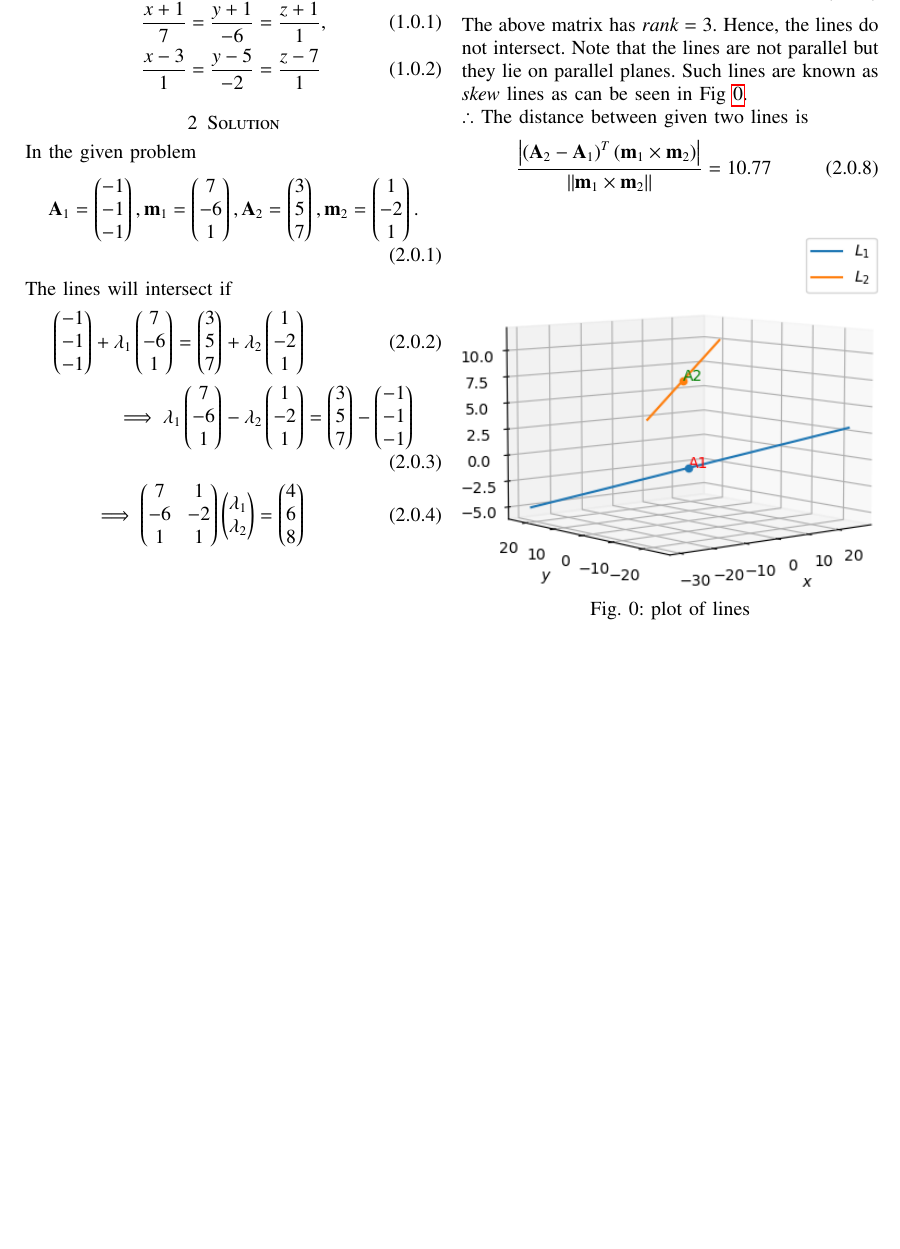
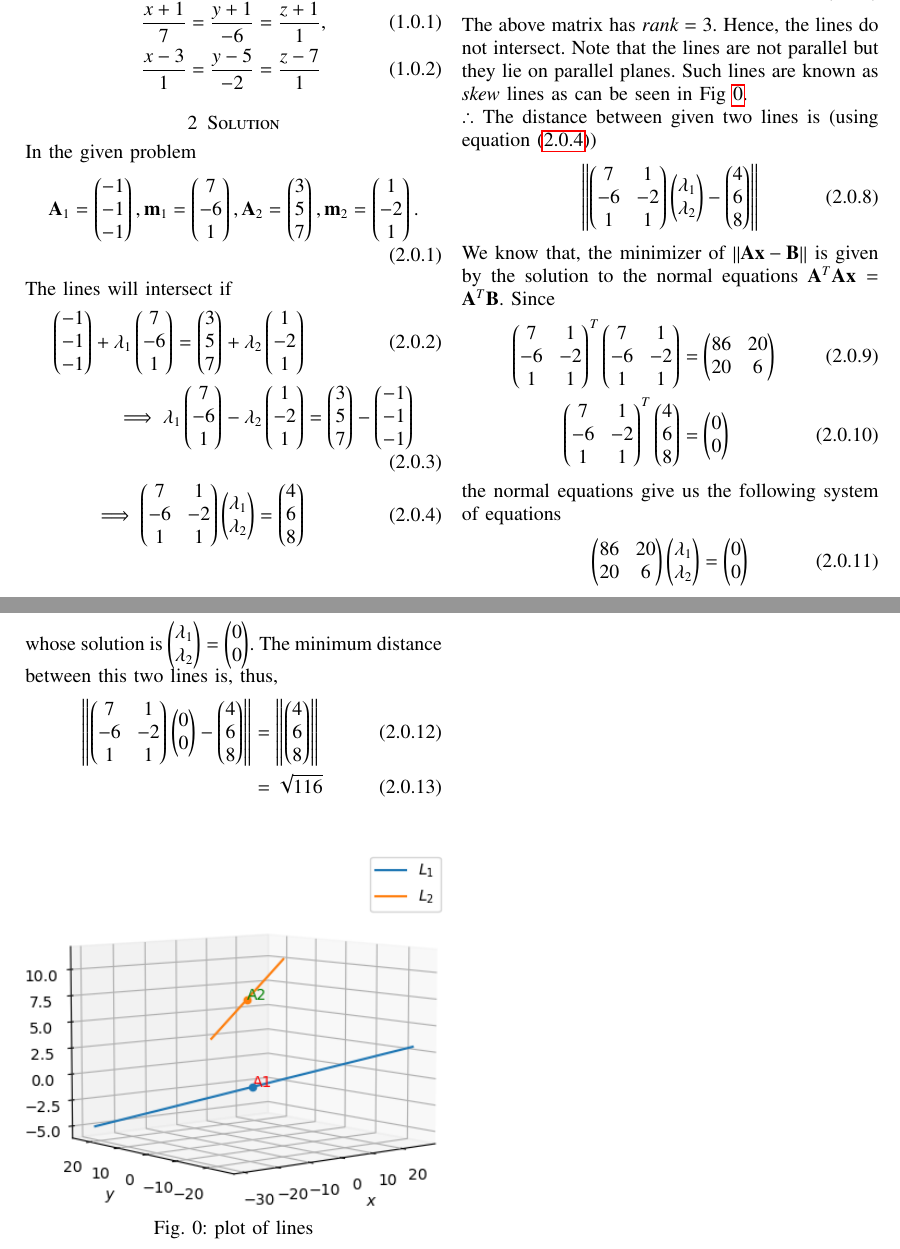
Before and after one commit to sujal100/EE3900, a LaTeX problem sheet (Assignment4/Assignment4.tex): part of the page before the commit and two parts of pages 1 and 2 of 2 after it, the two joined at a grey line, cut so that both start at the same text, the shorter picture padded with empty space. Compiled offline with pdfLaTeX.

Commit message:
Add files via upload

```diff
--- a/Assignment4/Assignment4.tex
+++ b/Assignment4/Assignment4.tex
@@ -163,7 +163,7 @@ The lines will intersect if
 \\
 \implies \lambda_1\myvec{7 \\ -6 \\1} - \lambda_2\myvec{1 \\ -2 \\1} &= \myvec{3\\5\\7}-\myvec{-1\\-1\\-1}
 \\
-\implies \myvec{7 & 1 \\ -6 & -2 \\ 1 & 1}\myvec{\lambda_1\\ \lambda_2} = \myvec{4\\6\\8}
+\implies \myvec{7 & 1 \\ -6 & -2 \\ 1 & 1}\myvec{\lambda_1\\ \lambda_2} = \myvec{4\\6\\8}\label{condition}
 \end{align}
 Row reducing the augmented matrix,
 \begin{align}
@@ -210,9 +210,23 @@ Row reducing the augmented matrix,
 }
 \end{align}
 The above matrix has $rank = 3$.  Hence, the lines do not intersect.  Note that the lines are not parallel but they  lie on parallel planes.  Such lines are known as {\em skew} lines as can be seen in Fig \ref{skew_lines}.\\
-$\therefore$ The distance between given two lines is
+$\therefore$ The distance between given two lines is (using  equation \eqref{condition})
 \begin{align}
-\frac{\abs{\brak{\vec{A}_2-\vec{A}_1}^T\brak{\vec{m}_1\times\vec{m}_2}}}{\norm{\vec{m}_1\times\vec{m}_2}} = 10.77
+\norm{\myvec{7 & 1 \\ -6 & -2 \\ 1 & 1}\myvec{\lambda_1\\ \lambda_2} - \myvec{4\\6\\8}}
+\end{align}
+We know that, the minimizer of $\norm{\vec{A}\vec{x} - \vec{B}}$ is given by the solution to the normal equations $\vec{A}^{T}\vec{A}\vec{x} = \vec{A}^{T}\vec{B}$. Since
+\begin{align}
+\myvec{7 & 1 \\ -6 & -2 \\ 1 & 1}^{T}\myvec{7 & 1 \\ -6 & -2 \\ 1 & 1} &= \myvec{86 & 20 \\ 20 & 6}\\
+\myvec{7 & 1 \\ -6 & -2 \\ 1 & 1}^{T}\myvec{4\\6\\8} &= \myvec{0 \\ 0}
+\end{align}
+the normal equations give us the following system of equations
+\begin{align}
+\myvec{86 & 20 \\ 20 & 6}\myvec{\lambda_1\\ \lambda_2} = \myvec{0 \\ 0}
+\end{align}
+whose solution is $\myvec{\lambda_1\\ \lambda_2} = \myvec{0\\ 0}$. The minimum distance between this two lines is, thus,
+\begin{align}
+\norm{\myvec{7 & 1 \\ -6 & -2 \\ 1 & 1}\myvec{0 \\ 0} - \myvec{4\\6\\8}} &= \norm{\myvec{4\\6\\8}}\\
+																		 &= \sqrt{116}
 \end{align}
 \begin{figure}[!ht]
 \includegraphics[width=\columnwidth]{plot.png}
```
Also changed, not shown: Assignment4/Assignment4.pdf.
